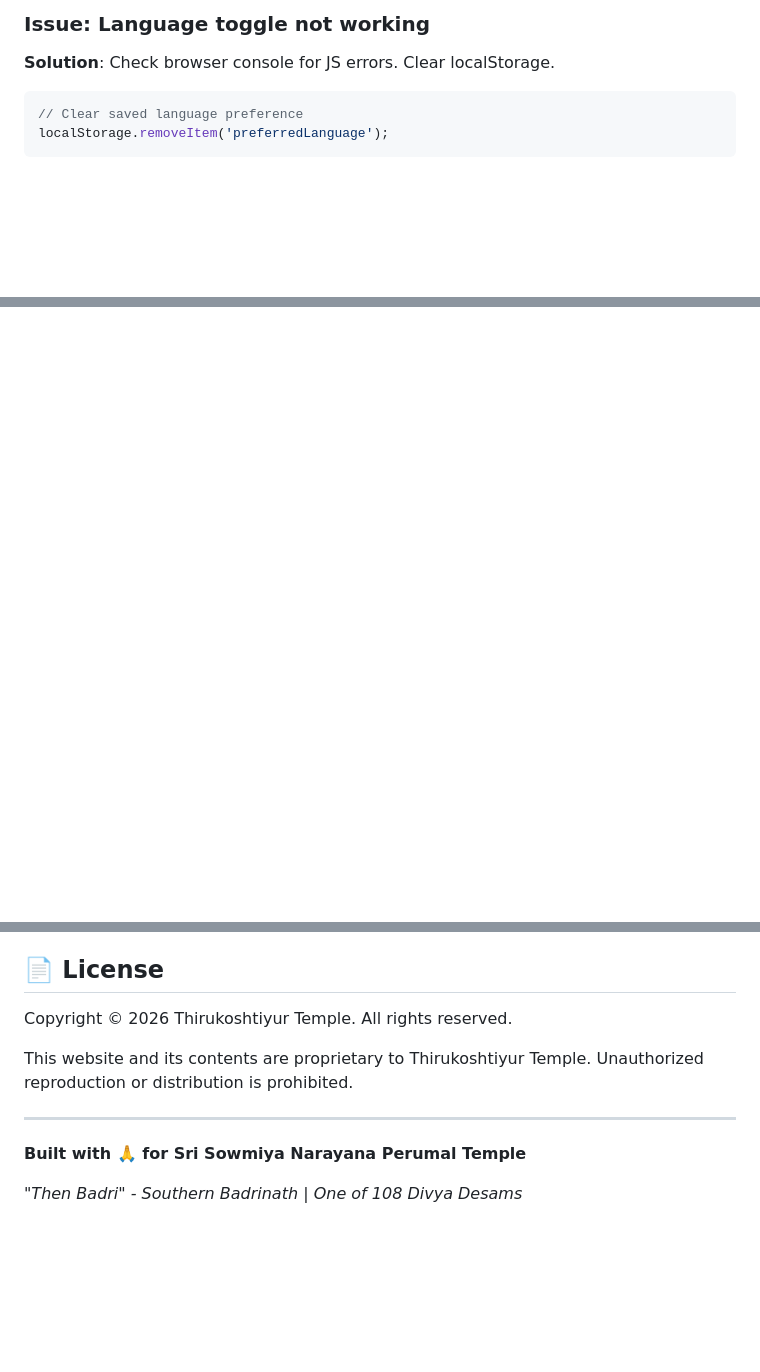
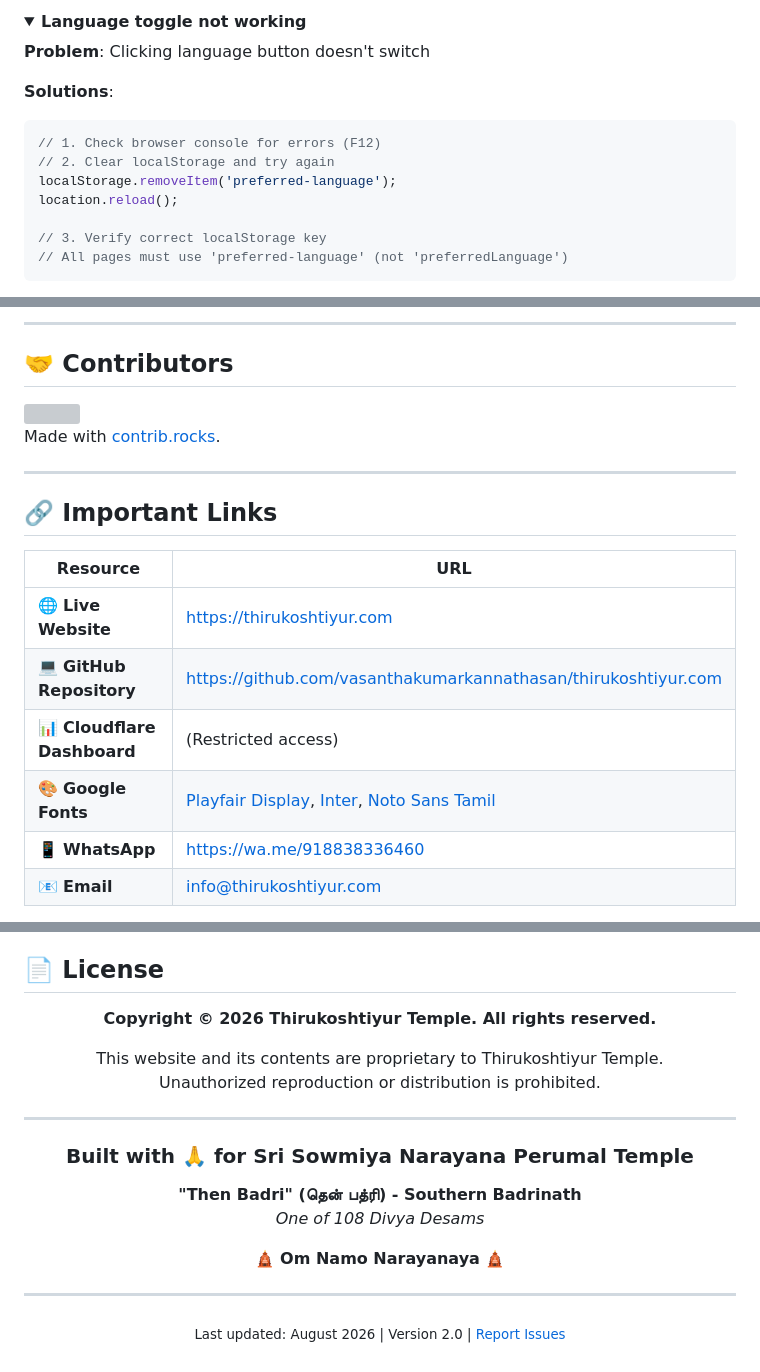
Before and after one commit to vasanthakumarkannathasan/thirukoshtiyur.com, a Markdown page: README.md, 3 parts joined by grey strips. Drawn GitHub-style; folded sections open; blank space fills up the shorter version; grey boxes are pictures that could not be loaded.

````diff
--- a/README.md
+++ b/README.md
@@ -626,7 +638,16 @@ chore: maintenance tasks
 
-### Issue: Language toggle not working
-**Solution**: Check browser console for JS errors. Clear localStorage.
+<details>
+<summary><strong>Language toggle not working</strong></summary>
+
+**Problem**: Clicking language button doesn't switch
+
+**Solutions**:
 ```javascript
-// Clear saved language preference
-localStorage.removeItem('preferredLanguage');
+// 1. Check browser console for errors (F12)
+// 2. Clear localStorage and try again
+localStorage.removeItem('preferred-language');
+location.reload();
+
+// 3. Verify correct localStorage key
+// All pages must use 'preferred-language' (not 'preferredLanguage')
 ```
@@ -666,0 +796,23 @@ Additional documentation available in `/docs` folder:
+---
+
+## 🤝 Contributors
+
+<a href="https://github.com/vasanthakumarkannathasan/thirukoshtiyur.com/graphs/contributors">
+  <img src="https://contrib.rocks/image?repo=vasanthakumarkannathasan/thirukoshtiyur.com" />
+</a>
+
+Made with [contrib.rocks](https://contrib.rocks).
+
+---
+
+## 🔗 Important Links
+
+| Resource | URL |
+|----------|-----|
+| 🌐 **Live Website** | https://thirukoshtiyur.com |
+| 💻 **GitHub Repository** | https://github.com/vasanthakumarkannathasan/thirukoshtiyur.com |
+| 📊 **Cloudflare Dashboard** | (Restricted access) |
+| 🎨 **Google Fonts** | [Playfair Display](https://fonts.google.com/specimen/Playfair+Display), [Inter](https://fonts.google.com/specimen/Inter), [Noto Sans Tamil](https://fonts.google.com/noto/specimen/Noto+Sans+Tamil) |
+| 📱 **WhatsApp** | https://wa.me/918838336460 |
+| 📧 **Email** | info@thirukoshtiyur.com |
+
@@ -667,12 +829,24 @@ Additional documentation available in `/docs` folder:
 
 ## 📄 License
 
-Copyright © 2026 Thirukoshtiyur Temple. All rights reserved.
+<div align="center">
 
-This website and its contents are proprietary to Thirukoshtiyur Temple. Unauthorized reproduction or distribution is prohibited.
+**Copyright © 2026 Thirukoshtiyur Temple. All rights reserved.**
+
+This website and its contents are proprietary to Thirukoshtiyur Temple.
+Unauthorized reproduction or distribution is prohibited.
 
 ---
 
-**Built with 🙏 for Sri Sowmiya Narayana Perumal Temple**
+### Built with 🙏 for Sri Sowmiya Narayana Perumal Temple
 
-*"Then Badri" - Southern Badrinath | One of 108 Divya Desams*
+**"Then Badri" (தென் பத்ரி) - Southern Badrinath**
+*One of 108 Divya Desams*
+
+🛕 **Om Namo Narayanaya** 🛕
+
+---
+
+<sub>Last updated: August 2026 | Version 2.0 | [Report Issues](https://github.com/vasanthakumarkannathasan/thirukoshtiyur.com/issues)</sub>
+
+</div>
````
Also changed, not shown: other parts of README.md (+157 -27 lines).
